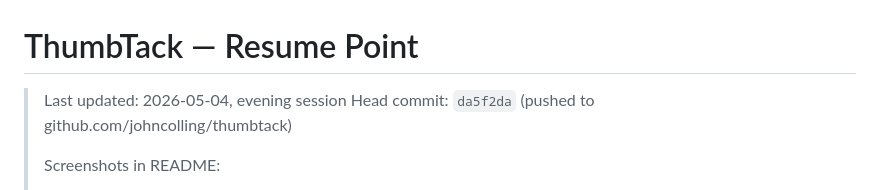
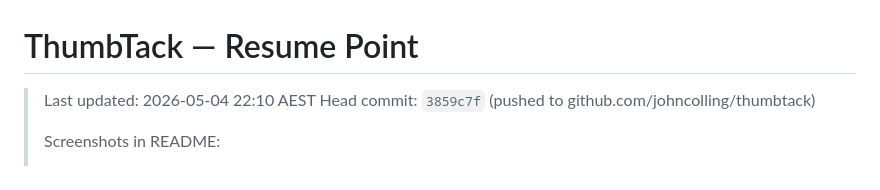
Before and after one commit to JohnColling/thumbtack, a Markdown page: RESUME.md, the part around the change. Rendered like a GitHub page.

Commit message:
auto: checkpoint at 2026-05-04T22:11:29+10:00

```diff
--- a/RESUME.md
+++ b/RESUME.md
@@ -1,7 +1,7 @@
 # ThumbTack — Resume Point
 
-> Last updated: 2026-05-04, evening session
-> Head commit: `da5f2da` (pushed to github.com/johncolling/thumbtack)
+> Last updated: 2026-05-04 22:10 AEST
+> Head commit: `3859c7f` (pushed to github.com/johncolling/thumbtack)
 >
 > Screenshots in README:
 > - `thumbtack-homepage.png` — Dashboard / welcome screen (no project selected)
```
